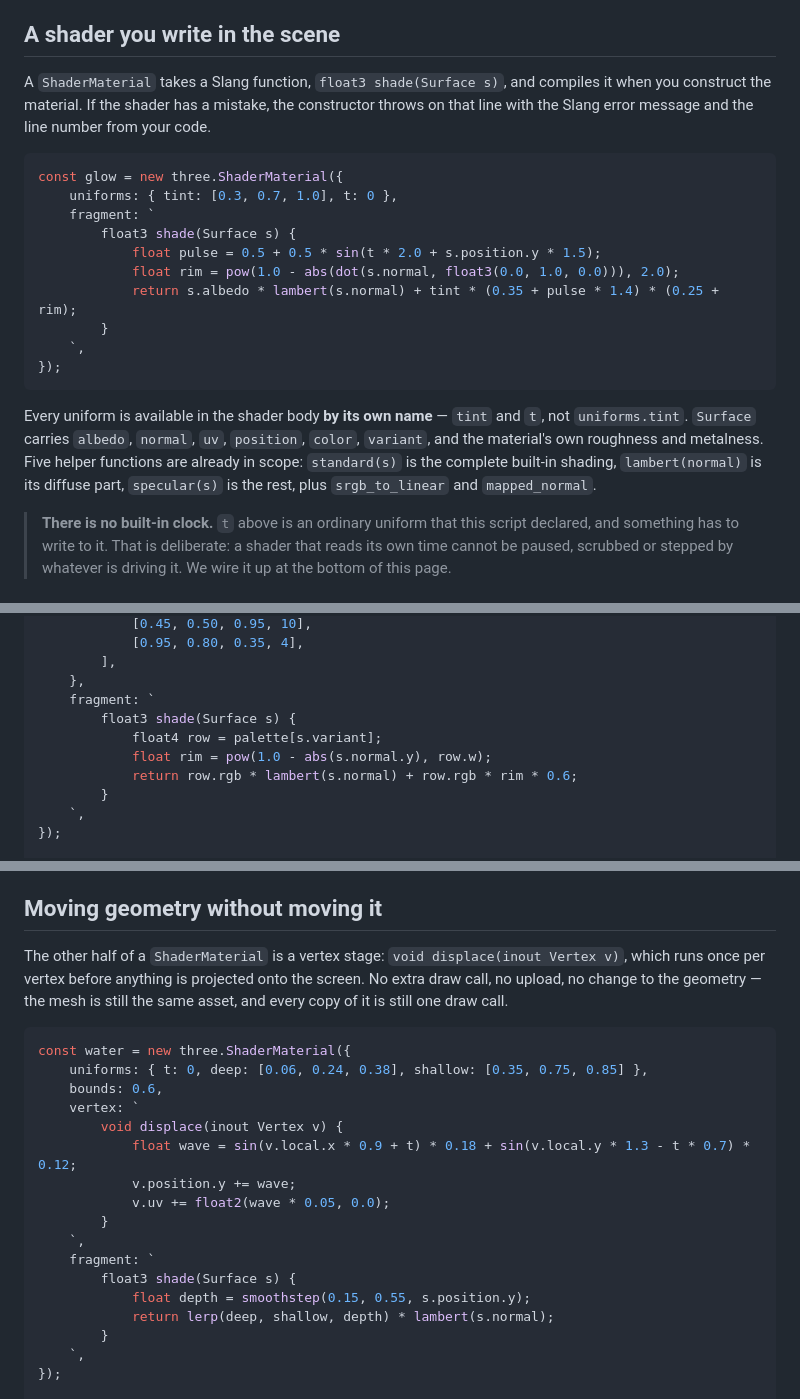
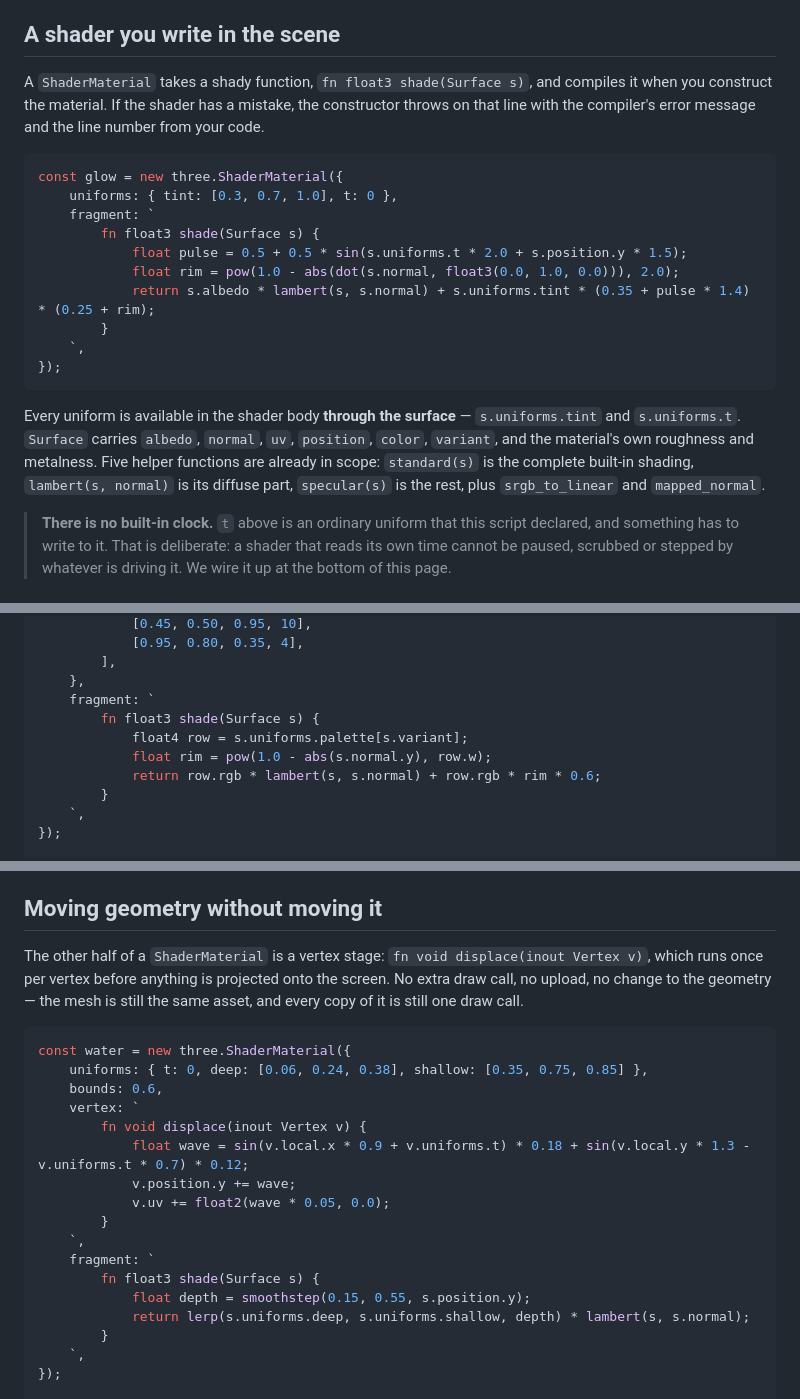
Before and after one commit to tonis2/three.c3, a Markdown page: site/tutorials/02-creating-materials.md, 3 parts joined by grey strips. Drawn GitHub-style.

Commit message:
Edit tutorial

````diff
--- a/site/tutorials/02-creating-materials.md
+++ b/site/tutorials/02-creating-materials.md
@@ -54,30 +54,30 @@ every frame and the tiling scrolls without the geometry moving.
 
 ## A shader you write in the scene
 
-A `ShaderMaterial` takes a Slang function, `float3 shade(Surface s)`, and
+A `ShaderMaterial` takes a shady function, `fn float3 shade(Surface s)`, and
 compiles it when you construct the material. If the shader has a mistake, the
-constructor throws on that line with the Slang error message and the line
+constructor throws on that line with the compiler's error message and the line
 number from your code.
 
 ```js
 const glow = new three.ShaderMaterial({
 	uniforms: { tint: [0.3, 0.7, 1.0], t: 0 },
 	fragment: `
-		float3 shade(Surface s) {
-			float pulse = 0.5 + 0.5 * sin(t * 2.0 + s.position.y * 1.5);
+		fn float3 shade(Surface s) {
+			float pulse = 0.5 + 0.5 * sin(s.uniforms.t * 2.0 + s.position.y * 1.5);
 			float rim = pow(1.0 - abs(dot(s.normal, float3(0.0, 1.0, 0.0))), 2.0);
-			return s.albedo * lambert(s.normal) + tint * (0.35 + pulse * 1.4) * (0.25 + rim);
+			return s.albedo * lambert(s, s.normal) + s.uniforms.tint * (0.35 + pulse * 1.4) * (0.25 + rim);
 		}
 	`,
 });
 ```
 
-Every uniform is available in the shader body **by its own name** — `tint` and
-`t`, not `uniforms.tint`. `Surface` carries `albedo`, `normal`, `uv`,
-`position`, `color`, `variant`, and the material's own roughness and metalness.
-Five helper functions are already in scope: `standard(s)` is the complete
-built-in shading, `lambert(normal)` is its diffuse part, `specular(s)` is the
-rest, plus `srgb_to_linear` and `mapped_normal`.
+Every uniform is available in the shader body **through the surface** —
+`s.uniforms.tint` and `s.uniforms.t`. `Surface` carries `albedo`, `normal`,
+`uv`, `position`, `color`, `variant`, and the material's own roughness and
+metalness. Five helper functions are already in scope: `standard(s)` is the
+complete built-in shading, `lambert(s, normal)` is its diffuse part,
+`specular(s)` is the rest, plus `srgb_to_linear` and `mapped_normal`.
 
 > **There is no built-in clock.** `t` above is an ordinary uniform that this
 > script declared, and something has to write to it. That is deliberate: a
@@ -103,10 +103,10 @@ const crystal = new three.ShaderMaterial({
 		],
 	},
 	fragment: `
-		float3 shade(Surface s) {
-			float4 row = palette[s.variant];
+		fn float3 shade(Surface s) {
+			float4 row = s.uniforms.palette[s.variant];
 			float rim = pow(1.0 - abs(s.normal.y), row.w);
-			return row.rgb * lambert(s.normal) + row.rgb * rim * 0.6;
+			return row.rgb * lambert(s, s.normal) + row.rgb * rim * 0.6;
 		}
 	`,
 });
@@ -139,7 +139,7 @@ fixed timestep exists to provide.
 ## Moving geometry without moving it
 
 The other half of a `ShaderMaterial` is a vertex stage:
-`void displace(inout Vertex v)`, which runs once per vertex before anything is
+`fn void displace(inout Vertex v)`, which runs once per vertex before anything is
 projected onto the screen. No extra draw call, no upload, no change to the
 geometry — the mesh is still the same asset, and every copy of it is still one
 draw call.
@@ -149,16 +149,16 @@ const water = new three.ShaderMaterial({
 	uniforms: { t: 0, deep: [0.06, 0.24, 0.38], shallow: [0.35, 0.75, 0.85] },
 	bounds: 0.6,
 	vertex: `
-		void displace(inout Vertex v) {
-			float wave = sin(v.local.x * 0.9 + t) * 0.18 + sin(v.local.y * 1.3 - t * 0.7) * 0.12;
+		fn void displace(inout Vertex v) {
+			float wave = sin(v.local.x * 0.9 + v.uniforms.t) * 0.18 + sin(v.local.y * 1.3 - v.uniforms.t * 0.7) * 0.12;
 			v.position.y += wave;
 			v.uv += float2(wave * 0.05, 0.0);
 		}
 	`,
 	fragment: `
-		float3 shade(Surface s) {
+		fn float3 shade(Surface s) {
 			float depth = smoothstep(0.15, 0.55, s.position.y);
-			return lerp(deep, shallow, depth) * lambert(s.normal);
+			return lerp(s.uniforms.deep, s.uniforms.shallow, depth) * lambert(s, s.normal);
 		}
 	`,
 });
````
Also changed, not shown: other parts of site/tutorials/02-creating-materials.md (+3 -3 lines).
